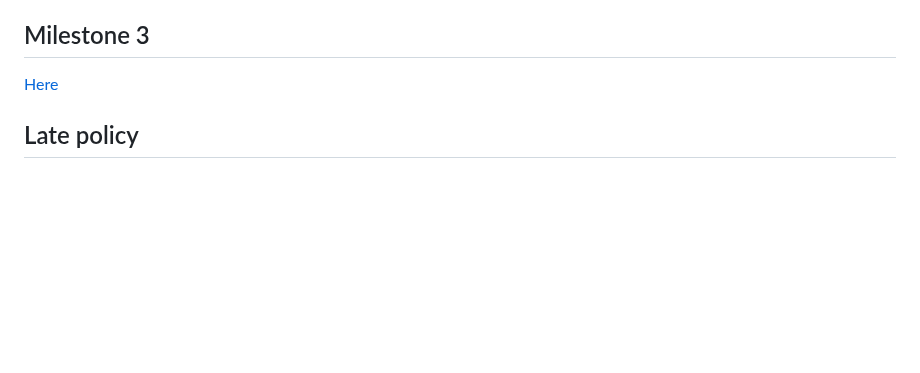
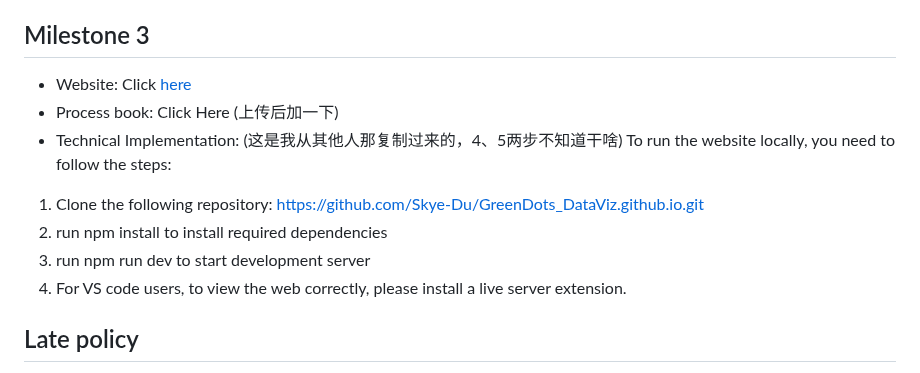
Before and after one commit to com-480-data-visualization/project-2023-greendots-gals, a Markdown page: README.md, the part around the change. Rendered like a GitHub page; blank space fills up the shorter version.

```diff
--- a/README.md
+++ b/README.md
@@ -110,7 +110,16 @@ In this part, the visualization will present the access to clean energy vs. GDP
   2. The pie chart was defualt to show the information of 2022, but we could let user to choose any year's (from 1965 to 2022) information by clicking a year line.
 
 ## Milestone 3
-[Here](https://com-480-data-visualization.github.io/project-2023-greendots-gals/)
+- Website: Click [here](https://skye-du.github.io/GreenDots_DataViz.github.io/)
+- Process book: Click Here (上传后加一下)
+- Technical Implementation: (这是我从其他人那复制过来的，4、5两步不知道干啥)
+  To run the website locally, you need to follow the steps:
+1. Clone the following repository: https://github.com/Skye-Du/GreenDots_DataViz.github.io.git
+2. run npm install to install required dependencies
+3. run npm run dev to start development server
+4. For VS code users, to view the web correctly, please install a live server extension.
+
+
 
 
 ## Late policy
```
